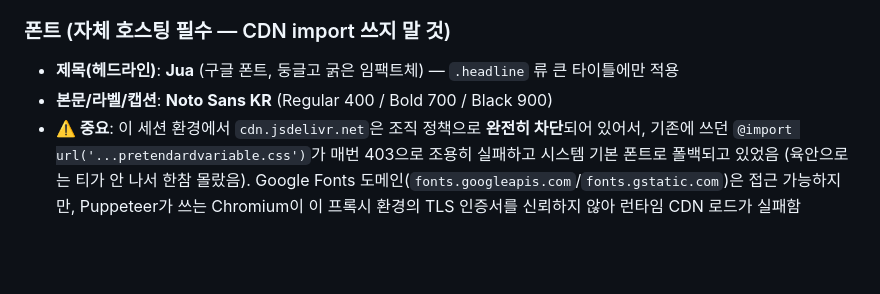
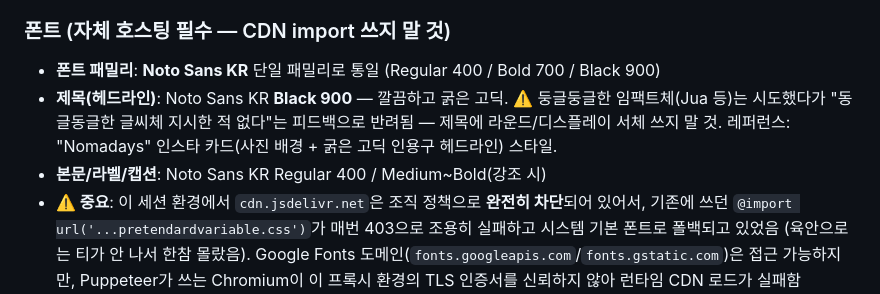
Before and after one commit to KMK1210/instagram-bench, a Markdown page: knowledge/brand-facts.md, the part around the change. Drawn GitHub-style; blank space fills up the shorter version.

Commit message:
Replace rounded display font (Jua) with Noto Sans KR Black for headlines
Rounded/playful headline fonts don't match the brand direction. Standardize
on Noto Sans KR across weights (400/700/900) instead of mixing in a display
typeface.

Co-Authored-By: Claude Sonnet 5 <noreply@anthropic.com>
Claude-Session: https://claude.ai/code/session_012RBGakkYpnDn7tZPQN7YLp

```diff
--- a/knowledge/brand-facts.md
+++ b/knowledge/brand-facts.md
@@ -54,8 +54,9 @@ Canva 레퍼런스 참고, 인테리어/라이프스타일 콘텐츠용. (다크
 
 ### 폰트 (자체 호스팅 필수 — CDN import 쓰지 말 것)
 
-- **제목(헤드라인)**: **Jua** (구글 폰트, 둥글고 굵은 임팩트체) — `.headline` 류 큰 타이틀에만 적용
-- **본문/라벨/캡션**: **Noto Sans KR** (Regular 400 / Bold 700 / Black 900)
+- **폰트 패밀리**: **Noto Sans KR** 단일 패밀리로 통일 (Regular 400 / Bold 700 / Black 900)
+- **제목(헤드라인)**: Noto Sans KR **Black 900** — 깔끔하고 굵은 고딕. ⚠️ 둥글둥글한 임팩트체(Jua 등)는 시도했다가 "동글동글한 글씨체 지시한 적 없다"는 피드백으로 반려됨 — 제목에 라운드/디스플레이 서체 쓰지 말 것. 레퍼런스: "Nomadays" 인스타 카드(사진 배경 + 굵은 고딕 인용구 헤드라인) 스타일.
+- **본문/라벨/캡션**: Noto Sans KR Regular 400 / Medium~Bold(강조 시)
 - **⚠️ 중요**: 이 세션 환경에서 `cdn.jsdelivr.net`은 조직 정책으로 **완전히 차단**되어 있어서, 기존에 쓰던 `@import url('...pretendardvariable.css')`가 매번 403으로 조용히 실패하고 시스템 기본 폰트로 폴백되고 있었음 (육안으로는 티가 안 나서 한참 몰랐음). Google Fonts 도메인(`fonts.googleapis.com`/`fonts.gstatic.com`)은 접근 가능하지만, Puppeteer가 쓰는 Chromium이 이 프록시 환경의 TLS 인증서를 신뢰하지 않아 런타임 CDN 로드가 실패함(`ERR_CERT_AUTHORITY_INVALID`).
 - **해결책**: 폰트 파일을 Node의 `https` 모듈로 미리 다운로드해서 `output/<topic>/assets/fonts/*.ttf` 에 저장하고, `@font-face { src: url('../assets/fonts/파일명.ttf') }` 로 로컬 참조. 매 신규 캐러셀마다 이 폰트 파일들을 복사해서 재사용하면 됨 (네트워크 의존 없이 항상 동일하게 렌더링됨).
 - 컬러 팔레트 후보로 검토했던 Lemon Chiffon `#FFF8CA` + Rosewood `#6B0B0C` (다크 버전용)는 채택하지 않음 — 참고용으로만 기록.
```
